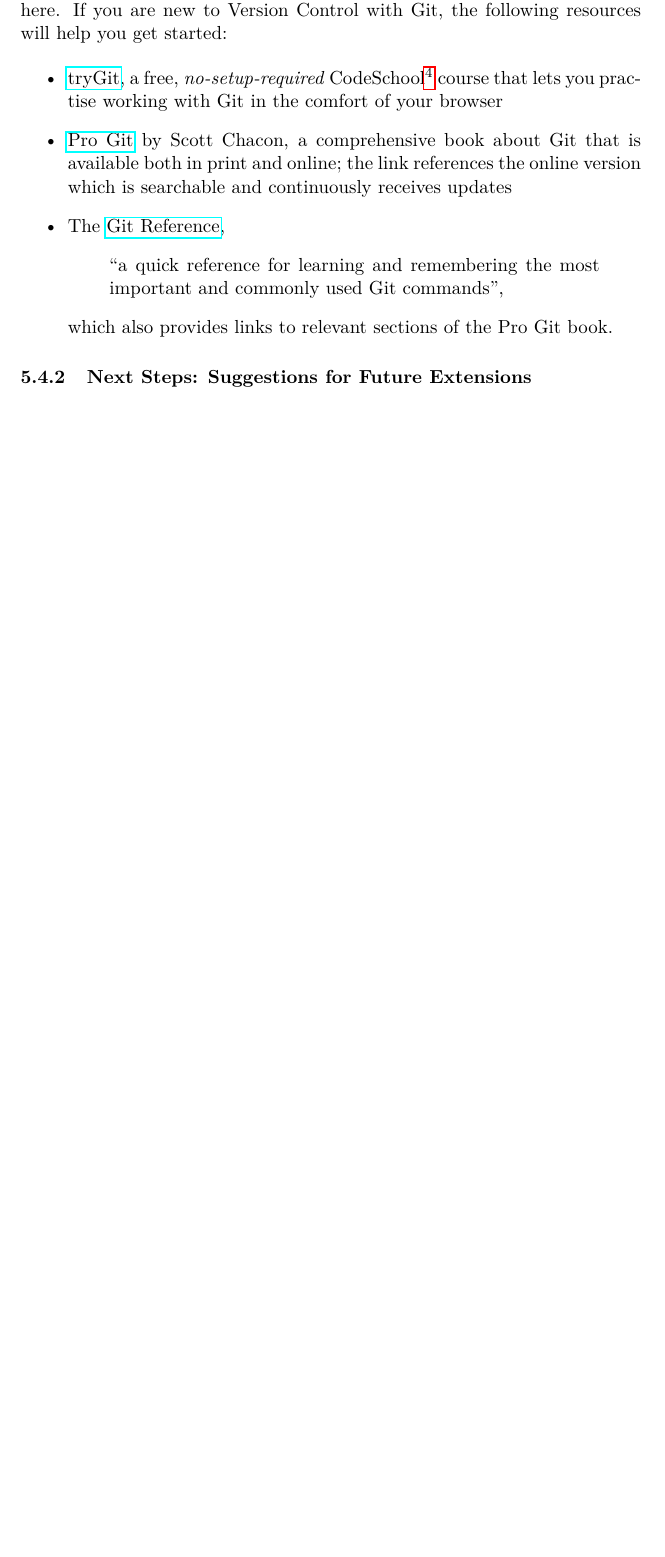
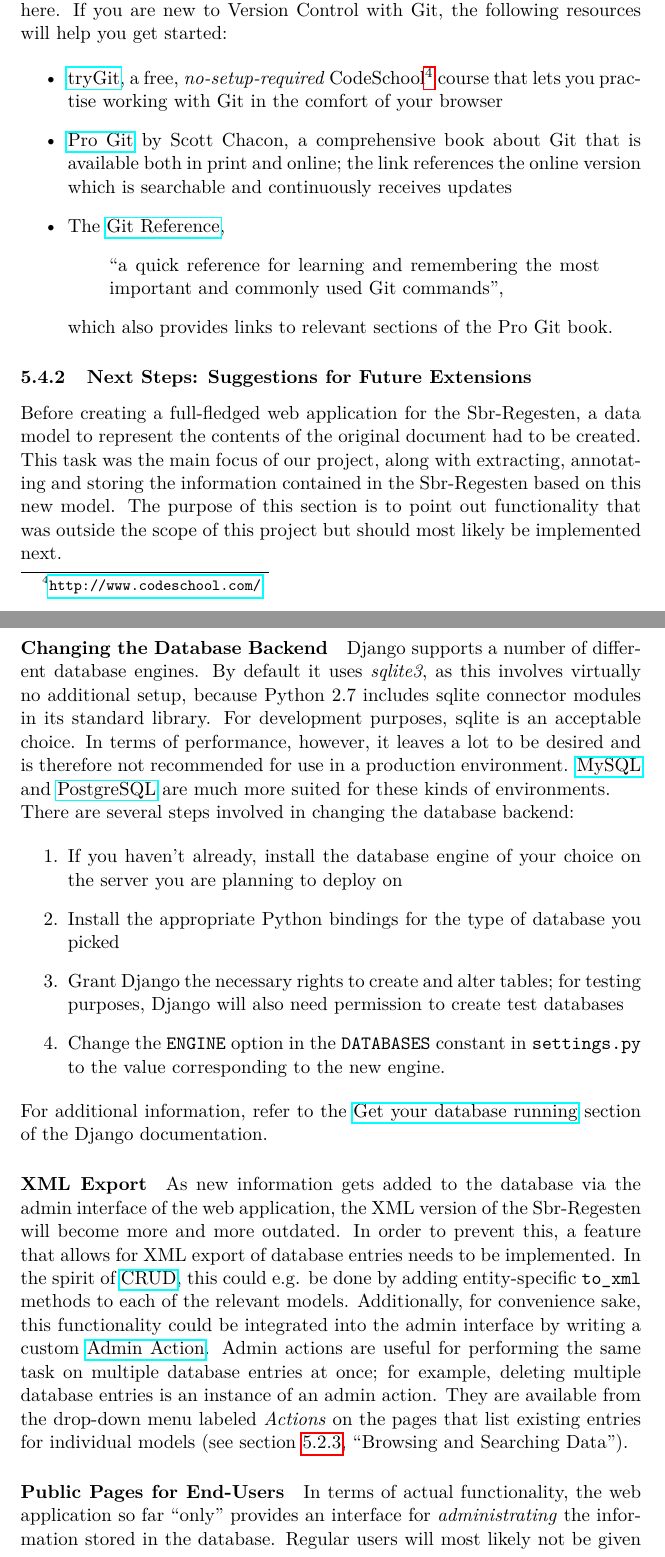
Before and after one commit to susfert/sbr-regesten, a LaTeX document (doc/doc.tex, which reads doc/tex/webapp.tex): part of page 14 of 14 before the commit and two parts of pages 14 and 15 of 16 after it, the two joined at a grey line, cut so that both start at the same text, the shorter picture padded with empty space. Compiled offline with pdfLaTeX.

Commit message:
Add first version of chapter on extending the web application

```diff
--- a/doc/tex/webapp.tex
+++ b/doc/tex/webapp.tex
@@ -531,3 +531,67 @@ will help you get started:
 \subsubsection{Next Steps: Suggestions for Future Extensions}
 \label{sec:next}
 
+Before creating a full-fledged web application for the Sbr-Regesten, a
+data model to represent the contents of the original document had to
+be created. This task was the main focus of our project, along with
+extracting, annotating and storing the information contained in the
+Sbr-Regesten based on this new model. The purpose of this section is
+to point out functionality that was outside the scope of this project
+but should most likely be implemented next.
+
+\paragraph{Changing the Database Backend}
+
+Django supports a number of different database engines. By default it
+uses \emph{sqlite3}, as this involves virtually no additional setup,
+because Python 2.7 includes sqlite connector modules in its standard
+library. For development purposes, sqlite is an acceptable choice. In
+terms of performance, however, it leaves a lot to be desired and is
+therefore not recommended for use in a production environment.
+\href{http://www.mysql.com/}{MySQL} and
+\href{http://www.postgresql.org/}{PostgreSQL} are much more suited for
+these kinds of environments.
+
+There are several steps involved in changing the database backend:
+
+\begin{enumerate}
+\item If you haven't already, install the database engine of your
+  choice on the server you are planning to deploy on
+\item Install the appropriate Python bindings for the type of database
+  you picked
+\item Grant Django the necessary rights to create and alter tables;
+  for testing purposes, Django will also need permission to create
+  test databases
+\item Change the \texttt{ENGINE} option in the \texttt{DATABASES}
+  constant in \texttt{settings.py} to the value corresponding to the
+  new engine.
+\end{enumerate}
+
+For additional information, refer to the
+\href{https://docs.djangoproject.com/en/1.4/topics/install/#database-installation}{Get
+your database running} section of the Django documentation.
+
+\paragraph{XML Export}
+
+As new information gets added to the database via the admin interface
+of the web application, the XML version of the Sbr-Regesten will
+become more and more outdated. In order to prevent this, a feature
+that allows for XML export of database entries needs to be
+implemented. In the spirit of
+\href{https://en.wikipedia.org/wiki/CRUD}{CRUD}, this could e.g. be
+done by adding entity-specific \texttt{to\_xml} methods to each of the
+relevant models. Additionally, for convenience sake, this
+functionality could be integrated into the admin interface by writing
+a custom
+\href{https://docs.djangoproject.com/en/1.4/ref/contrib/admin/actions/}{Admin
+  Action}. Admin actions are useful for performing the same task on
+multiple database entries at once; for example, deleting multiple
+database entries is an instance of an admin action. They are available
+from the drop-down menu labeled \emph{Actions} on the pages that list
+existing entries for individual models (see section \ref{sec:use},
+``Browsing and Searching Data'').
+
+\paragraph{Public Pages for End-Users}
+
+In terms of actual functionality, the web application so far ``only''
+provides an interface for \emph{administrating} the information stored
+in the database. Regular users will most likely not be given access to
```
Also changed, not shown: doc/tex/webapp.tex (23 more changed lines).
